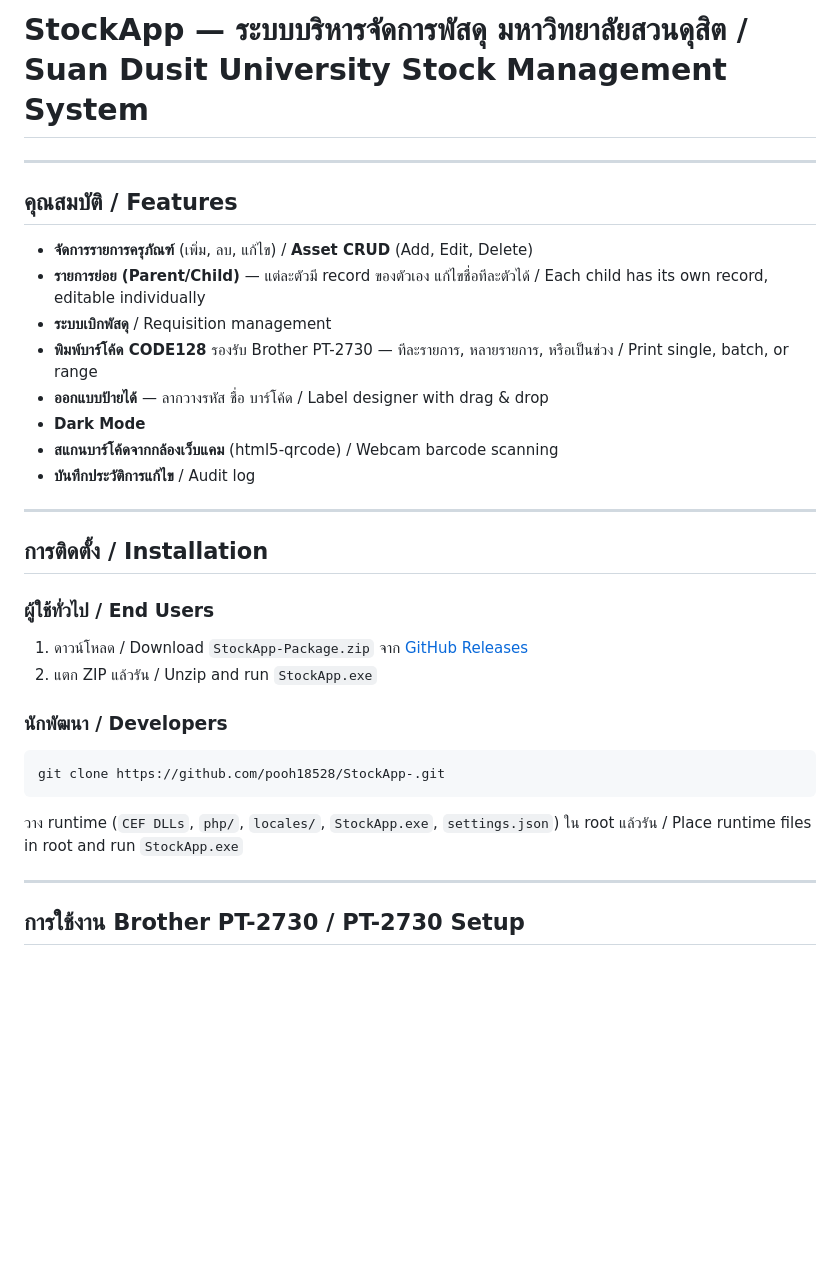
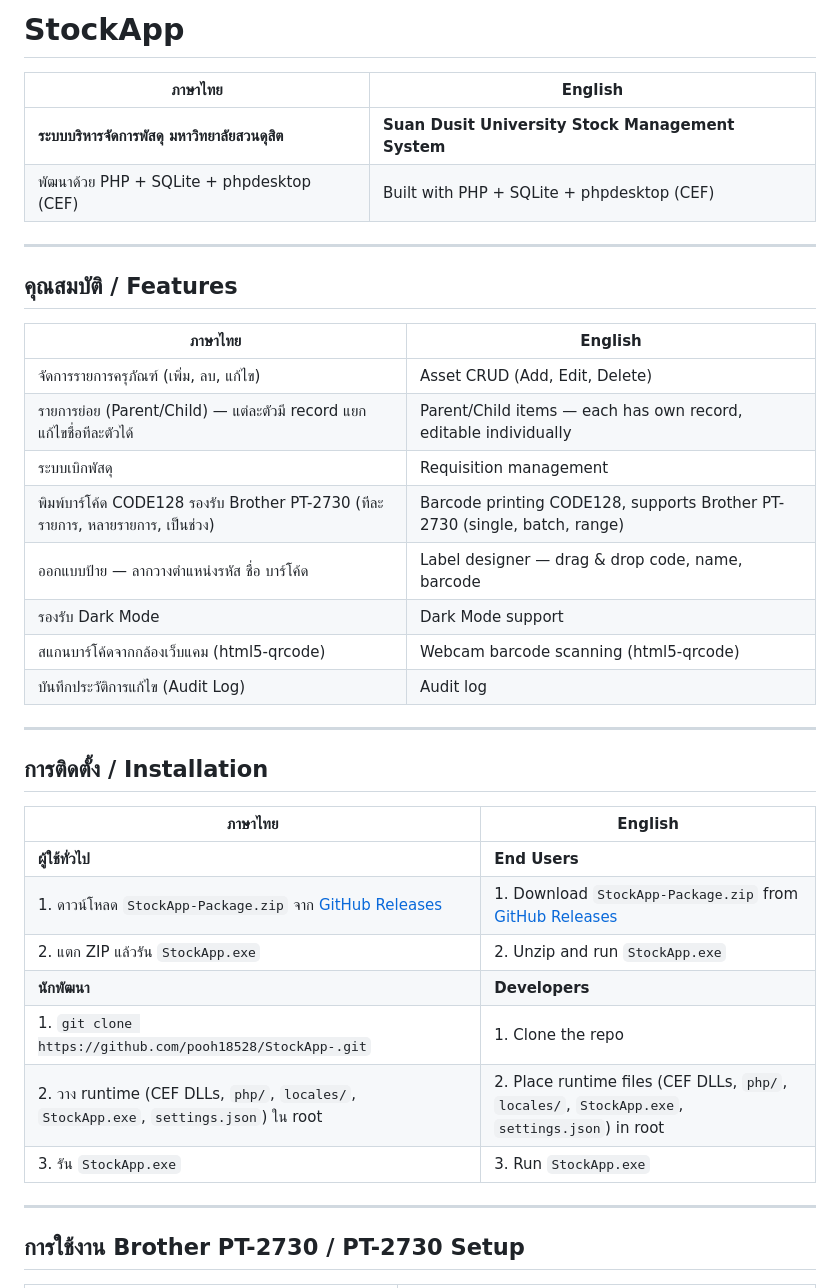
Before and after one commit to pooh18528/StockApp-, a Markdown page: README.md, the part around one of its changes. Rendered like a GitHub page; blank space fills up the shorter version.

````diff
--- a/README.md
+++ b/README.md
@@ -1,31 +1,38 @@
-# StockApp — ระบบบริหารจัดการพัสดุ มหาวิทยาลัยสวนดุสิต / Suan Dusit University Stock Management System
+# StockApp
+
+| ภาษาไทย | English |
+|---------|---------|
+| **ระบบบริหารจัดการพัสดุ มหาวิทยาลัยสวนดุสิต** | **Suan Dusit University Stock Management System** |
+| พัฒนาด้วย PHP + SQLite + phpdesktop (CEF) | Built with PHP + SQLite + phpdesktop (CEF) |
 
 ---
 
 ## คุณสมบัติ / Features
 
-- **จัดการรายการครุภัณฑ์** (เพิ่ม, ลบ, แก้ไข) / **Asset CRUD** (Add, Edit, Delete)
-- **รายการย่อย (Parent/Child)** — แต่ละตัวมี record ของตัวเอง แก้ไขชื่อทีละตัวได้ / Each child has its own record, editable individually
-- **ระบบเบิกพัสดุ** / Requisition management
-- **พิมพ์บาร์โค้ด CODE128** รองรับ Brother PT-2730 — ทีละรายการ, หลายรายการ, หรือเป็นช่วง / Print single, batch, or range
-- **ออกแบบป้ายได้** — ลากวางรหัส ชื่อ บาร์โค้ด / Label designer with drag & drop
-- **Dark Mode**
-- **สแกนบาร์โค้ดจากกล้องเว็บแคม** (html5-qrcode) / Webcam barcode scanning
-- **บันทึกประวัติการแก้ไข** / Audit log
+| ภาษาไทย | English |
+|---------|---------|
+| จัดการรายการครุภัณฑ์ (เพิ่ม, ลบ, แก้ไข) | Asset CRUD (Add, Edit, Delete) |
+| รายการย่อย (Parent/Child) — แต่ละตัวมี record แยก แก้ไขชื่อทีละตัวได้ | Parent/Child items — each has own record, editable individually |
+| ระบบเบิกพัสดุ | Requisition management |
+| พิมพ์บาร์โค้ด CODE128 รองรับ Brother PT-2730 (ทีละรายการ, หลายรายการ, เป็นช่วง) | Barcode printing CODE128, supports Brother PT-2730 (single, batch, range) |
+| ออกแบบป้าย — ลากวางตำแหน่งรหัส ชื่อ บาร์โค้ด | Label designer — drag & drop code, name, barcode |
+| รองรับ Dark Mode | Dark Mode support |
+| สแกนบาร์โค้ดจากกล้องเว็บแคม (html5-qrcode) | Webcam barcode scanning (html5-qrcode) |
+| บันทึกประวัติการแก้ไข (Audit Log) | Audit log |
 
 ---
 
 ## การติดตั้ง / Installation
 
-### ผู้ใช้ทั่วไป / End Users
-1. ดาวน์โหลด / Download `StockApp-Package.zip` จาก [GitHub Releases](https://github.com/pooh18528/StockApp-/releases)
-2. แตก ZIP แล้วรัน / Unzip and run `StockApp.exe`
-
-### นักพัฒนา / Developers
-```bash
-git clone https://github.com/pooh18528/StockApp-.git
-```
-วาง runtime (`CEF DLLs`, `php/`, `locales/`, `StockApp.exe`, `settings.json`) ใน root แล้วรัน / Place runtime files in root and run `StockApp.exe`
+| ภาษาไทย | English |
+|---------|---------|
+| **ผู้ใช้ทั่วไป** | **End Users** |
+| 1. ดาวน์โหลด `StockApp-Package.zip` จาก [GitHub Releases](https://github.com/pooh18528/StockApp-/releases) | 1. Download `StockApp-Package.zip` from [GitHub Releases](https://github.com/pooh18528/StockApp-/releases) |
+| 2. แตก ZIP แล้วรัน `StockApp.exe` | 2. Unzip and run `StockApp.exe` |
+| **นักพัฒนา** | **Developers** |
+| 1. `git clone https://github.com/pooh18528/StockApp-.git` | 1. Clone the repo |
+| 2. วาง runtime (CEF DLLs, `php/`, `locales/`, `StockApp.exe`, `settings.json`) ใน root | 2. Place runtime files (CEF DLLs, `php/`, `locales/`, `StockApp.exe`, `settings.json`) in root |
+| 3. รัน `StockApp.exe` | 3. Run `StockApp.exe` |
 
 ---
 
````
Also changed, not shown: other parts of README.md (+63 -69 lines).
